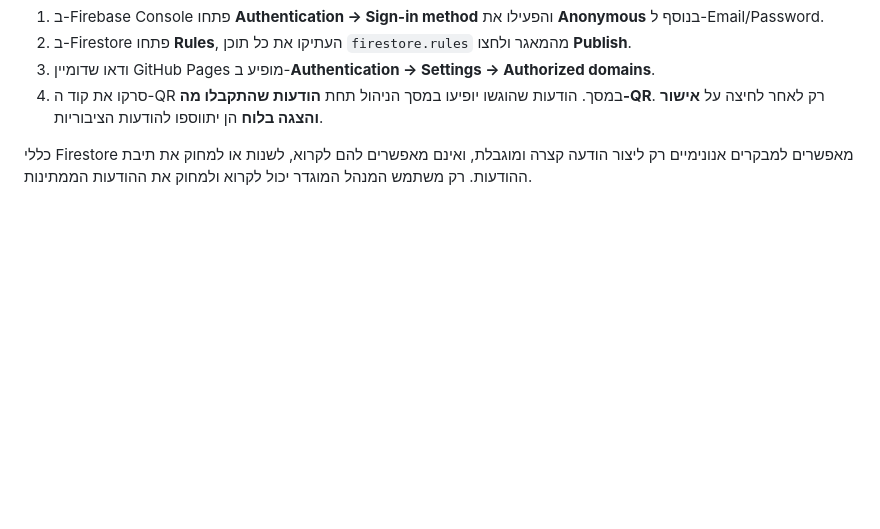
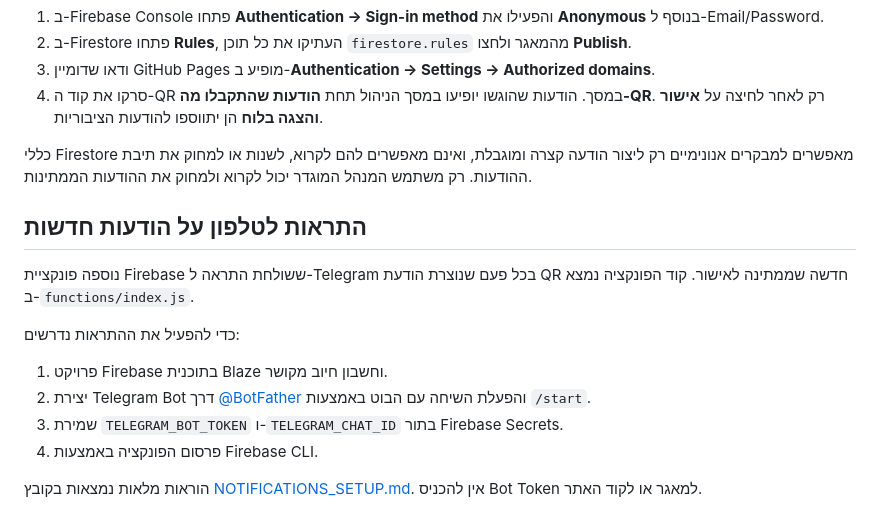
Before and after one commit to rovaitgadsam/ort-shakim-staff-screen, a Markdown page: README.md, the part around the change. GitHub-like rendering; blank space fills up the shorter version.

Commit message:
Document Telegram alerts setup

```diff
--- a/README.md
+++ b/README.md
@@ -63,3 +63,16 @@
 4. סרקו את קוד ה-QR במסך. הודעות שהוגשו יופיעו במסך הניהול תחת **הודעות שהתקבלו מה-QR**. רק לאחר לחיצה על **אישור והצגה בלוח** הן יתווספו להודעות הציבוריות.
 
 כללי Firestore מאפשרים למבקרים אנונימיים רק ליצור הודעה קצרה ומוגבלת, ואינם מאפשרים להם לקרוא, לשנות או למחוק את תיבת ההודעות. רק משתמש המנהל המוגדר יכול לקרוא ולמחוק את ההודעות הממתינות.
+
+
+## התראות לטלפון על הודעות חדשות
+
+נוספה פונקציית Firebase ששולחת התראה ל-Telegram בכל פעם שנוצרת הודעת QR חדשה שממתינה לאישור. קוד הפונקציה נמצא ב-`functions/index.js`.
+
+כדי להפעיל את ההתראות נדרשים:
+1. פרויקט Firebase בתוכנית Blaze וחשבון חיוב מקושר.
+2. יצירת Telegram Bot דרך [@BotFather](https://t.me/BotFather) והפעלת השיחה עם הבוט באמצעות `/start`.
+3. שמירת `TELEGRAM_BOT_TOKEN` ו-`TELEGRAM_CHAT_ID` בתור Firebase Secrets.
+4. פרסום הפונקציה באמצעות Firebase CLI.
+
+הוראות מלאות נמצאות בקובץ [NOTIFICATIONS_SETUP.md](./NOTIFICATIONS_SETUP.md). אין להכניס Bot Token למאגר או לקוד האתר.
```
